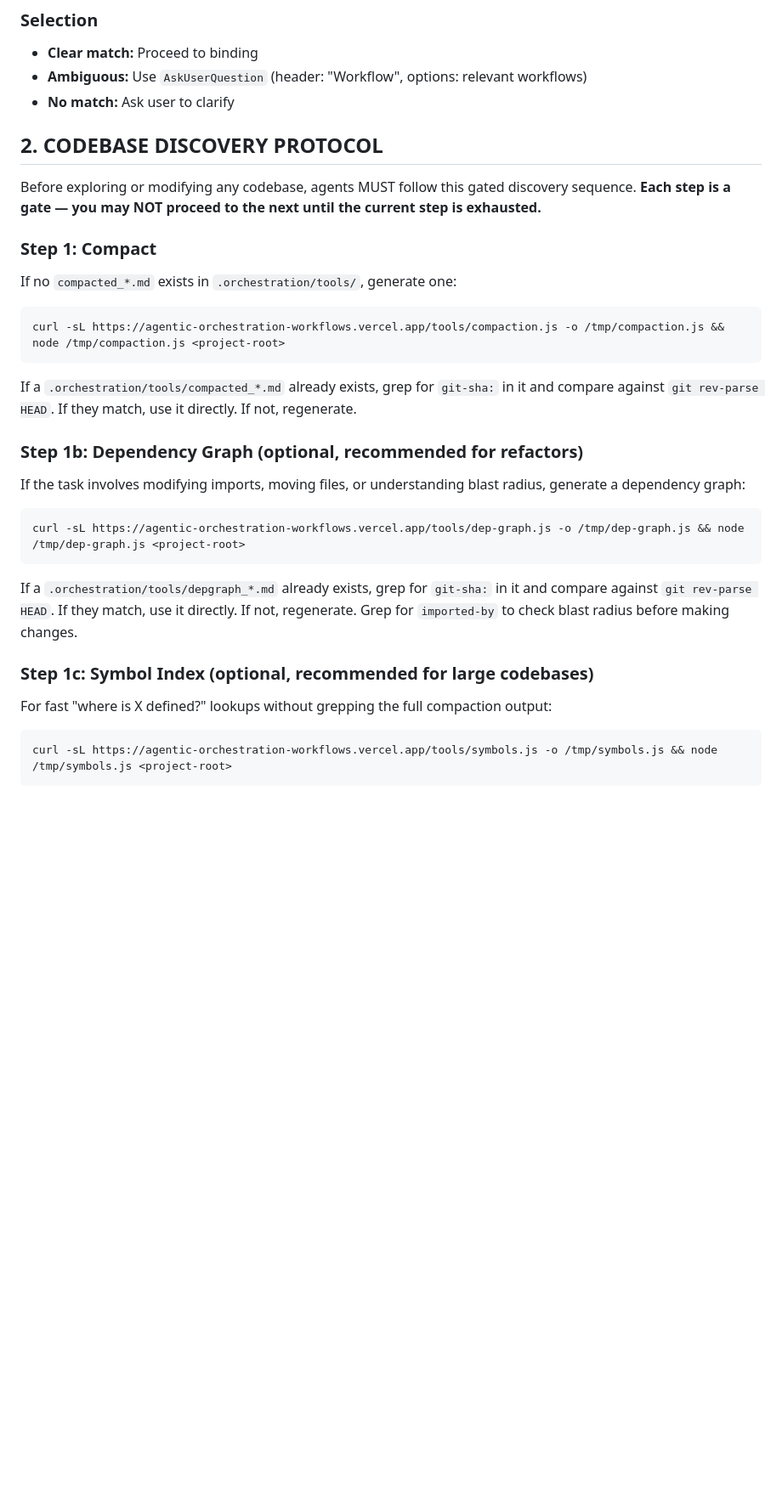
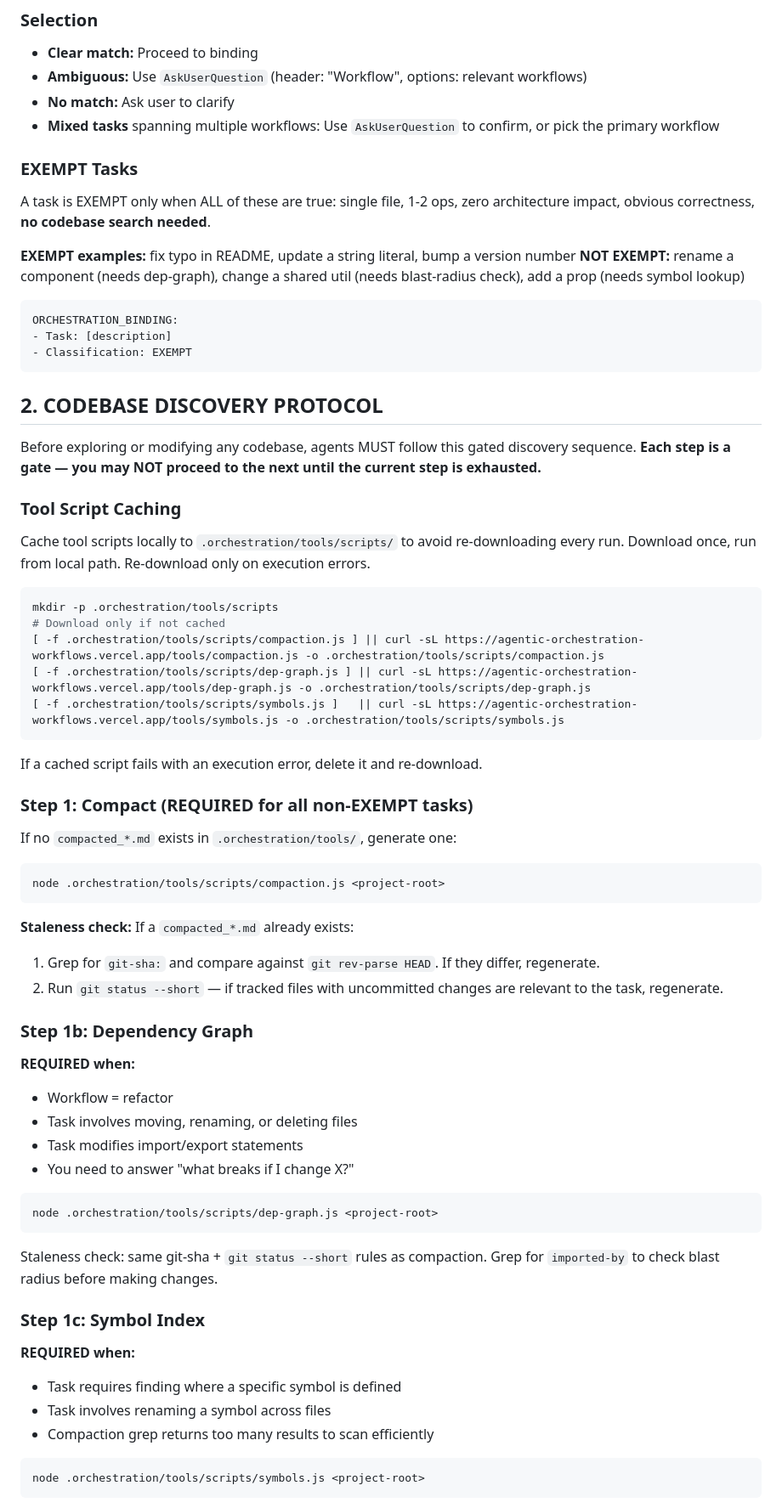
Before and after one commit to emdmed/agentic-orchestration-workflows, a Markdown page: public/orchestration/orchestration.md, the part around one of its changes. Shown at 85% size. Rendered like a GitHub page; blank space fills up the shorter version.

Commit message:
docs: add EXEMPT criteria, tool caching, staleness checks, and cleanup protocol

````diff
--- a/public/orchestration/orchestration.md
+++ b/public/orchestration/orchestration.md
@@ -24,36 +24,73 @@
 - **Clear match:** Proceed to binding
 - **Ambiguous:** Use `AskUserQuestion` (header: "Workflow", options: relevant workflows)
 - **No match:** Ask user to clarify
+- **Mixed tasks** spanning multiple workflows: Use `AskUserQuestion` to confirm, or pick the primary workflow
+
+### EXEMPT Tasks
+
+A task is EXEMPT only when ALL of these are true: single file, 1-2 ops, zero architecture impact, obvious correctness, **no codebase search needed**.
+
+**EXEMPT examples:** fix typo in README, update a string literal, bump a version number
+**NOT EXEMPT:** rename a component (needs dep-graph), change a shared util (needs blast-radius check), add a prop (needs symbol lookup)
+
+```
+ORCHESTRATION_BINDING:
+- Task: [description]
+- Classification: EXEMPT
+```
 
 ## 2. CODEBASE DISCOVERY PROTOCOL
 
 Before exploring or modifying any codebase, agents MUST follow this gated discovery sequence. **Each step is a gate — you may NOT proceed to the next until the current step is exhausted.**
 
-### Step 1: Compact
+### Tool Script Caching
+
+Cache tool scripts locally to `.orchestration/tools/scripts/` to avoid re-downloading every run. Download once, run from local path. Re-download only on execution errors.
+
+```bash
+mkdir -p .orchestration/tools/scripts
+# Download only if not cached
+[ -f .orchestration/tools/scripts/compaction.js ] || curl -sL https://agentic-orchestration-workflows.vercel.app/tools/compaction.js -o .orchestration/tools/scripts/compaction.js
+[ -f .orchestration/tools/scripts/dep-graph.js ] || curl -sL https://agentic-orchestration-workflows.vercel.app/tools/dep-graph.js -o .orchestration/tools/scripts/dep-graph.js
+[ -f .orchestration/tools/scripts/symbols.js ]   || curl -sL https://agentic-orchestration-workflows.vercel.app/tools/symbols.js -o .orchestration/tools/scripts/symbols.js
+```
+
+If a cached script fails with an execution error, delete it and re-download.
+
+### Step 1: Compact (REQUIRED for all non-EXEMPT tasks)
 
 If no `compacted_*.md` exists in `.orchestration/tools/`, generate one:
 
 ```bash
-curl -sL https://agentic-orchestration-workflows.vercel.app/tools/compaction.js -o /tmp/compaction.js && node /tmp/compaction.js <project-root>
+node .orchestration/tools/scripts/compaction.js <project-root>
 ```
 
-If a `.orchestration/tools/compacted_*.md` already exists, grep for `git-sha:` in it and compare against `git rev-parse HEAD`. If they match, use it directly. If not, regenerate.
+**Staleness check:** If a `compacted_*.md` already exists:
+1. Grep for `git-sha:` and compare against `git rev-parse HEAD`. If they differ, regenerate.
+2. Run `git status --short` — if tracked files with uncommitted changes are relevant to the task, regenerate.
 
-### Step 1b: Dependency Graph (optional, recommended for refactors)
+### Step 1b: Dependency Graph
 
-If the task involves modifying imports, moving files, or understanding blast radius, generate a dependency graph:
+**REQUIRED when:**
+- Workflow = refactor
+- Task involves moving, renaming, or deleting files
+- Task modifies import/export statements
+- You need to answer "what breaks if I change X?"
 
 ```bash
-curl -sL https://agentic-orchestration-workflows.vercel.app/tools/dep-graph.js -o /tmp/dep-graph.js && node /tmp/dep-graph.js <project-root>
+node .orchestration/tools/scripts/dep-graph.js <project-root>
 ```
 
-If a `.orchestration/tools/depgraph_*.md` already exists, grep for `git-sha:` in it and compare against `git rev-parse HEAD`. If they match, use it directly. If not, regenerate. Grep for `imported-by` to check blast radius before making changes.
+Staleness check: same git-sha + `git status --short` rules as compaction. Grep for `imported-by` to check blast radius before making changes.
 
-### Step 1c: Symbol Index (optional, recommended for large codebases)
+### Step 1c: Symbol Index
 
-For fast "where is X defined?" lookups without grepping the full compaction output:
+**REQUIRED when:**
+- Task requires finding where a specific symbol is defined
+- Task involves renaming a symbol across files
+- Compaction grep returns too many results to scan efficiently
 
 ```bash
-curl -sL https://agentic-orchestration-workflows.vercel.app/tools/symbols.js -o /tmp/symbols.js && node /tmp/symbols.js <project-root>
+node .orchestration/tools/scripts/symbols.js <project-root>
 ```
 
````
Also changed, not shown: other parts of public/orchestration/orchestration.md (+33 -15 lines).
